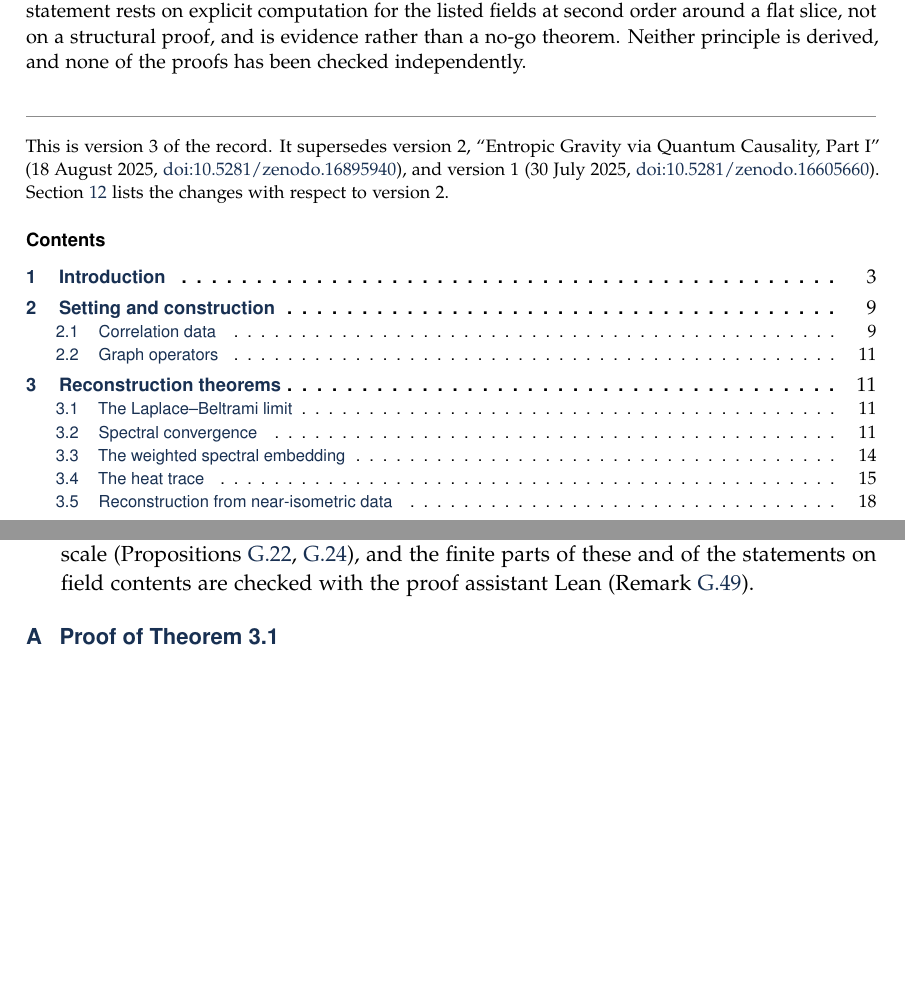
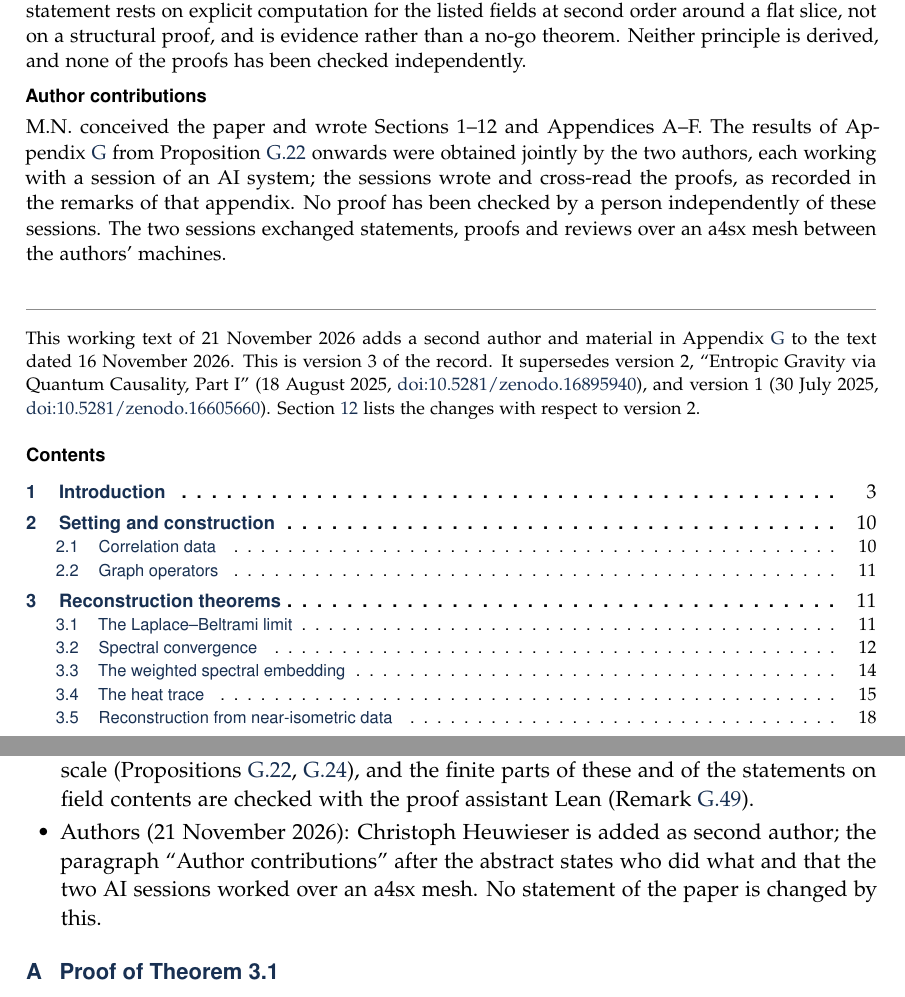
Before and after one commit to dropdeadfu/correlationsgeometry, a LaTeX document (findings/heat-trace/paper/correlations_to_geometry.tex): two parts of pages 2 and 63 of 131, joined at a grey line, cut so that both start at the same text, the shorter picture padded with empty space. Compiled offline with pdfLaTeX.

Commit message:
Paper: second author, author contributions, mention of the mesh
Co-Authored-By: Claude Fable 5.2 <noreply@anthropic.com>
Claude-Session: https://claude.ai/code/session_012wCbSPqCHrD9ZCpPU1CxHo

```diff
--- a/findings/heat-trace/paper/correlations_to_geometry.tex
+++ b/findings/heat-trace/paper/correlations_to_geometry.tex
@@ -123,11 +123,14 @@
 \smallskip\noindent The reconstruction chain itself consists of: (i) the Laplace--Beltrami limit for radial profile kernels, independently of the sampling density; (ii) convergence of eigenvalues, with multiplicities and explicit rates, and of eigenvectors of simple eigenvalues, for every monotone profile and intrinsic distances, by a comparison of Dirichlet forms; (iii) an exact discrete isometry for the density-weighted spectral embedding; (iv) for Gaussian states of a massive scalar field the decay $r^{-D}e^{-2mr}$ of the mutual information of two modes, so that the surprisal distance is not asymptotically a metric but satisfies the profile assumption, its extension to curved backgrounds through the Van Vleck factor, and an end-to-end statement for the ground state of the free field on $\R\times\M$: the graph Laplacian built from the mutual informations of localised modes alone converges spectrally, with heat trace, if the correlation length and the mode size are small compared with the kernel scale; (v) a position-dependent gap is exactly a conformal factor of the metric or, for spatial correlations, the lapse of a static spacetime, and carries no dynamics of its own; (vi) for interacting systems the mutual information is the Gaussian value plus an explicit non-Gaussianity, and for finite-dimensional nodes it decays at exactly twice the rate of the correlations; (vii) for states of the vacuum type the Hamiltonian is contained in the state through the modular Hamiltonians of nested regions (cited theorems).
 
 \smallskip\noindent Concerning dynamics, heat-trace functionals with a positive weight have no stationary metric, and Einstein metrics are the first-order fixed points of the normalised heat-kernel embedding. We do not derive the Einstein--Hilbert action or field equations: the geometry is recovered from data that already encode it. A coupling to matter requires an additional principle; two candidates, stationarity of the total effective action and entanglement equilibrium, lead to the same equation, both amount to treating the background as a summed-over variable, and a scalar response would give Nordstr\"om's theory instead. For special field contents (scalar fields coupled to the curvature, Maxwell and massive vector fields) the leading non-covariant terms of a node system cancel; for the fields we have computed, the cancellation of all non-covariant terms, including those of the vacuum energy, implies that the induced action itself vanishes through the order $m^2$. This last statement rests on explicit computation for the listed fields at second order around a flat slice, not on a structural proof, and is evidence rather than a no-go theorem. Neither principle is derived, and none of the proofs has been checked independently.\par}
+
+\smallskip\noindent{\sffamily\bfseries\small Author contributions}\par\vspace{3pt}
+{\small\noindent M.N.\ conceived the paper and wrote Sections~1--12 and Appendices~A--F. The results of Appendix~\ref{app:heat} from Proposition~\ref{prop:bias} onwards were obtained jointly by the two authors, each working with a session of an AI system; the sessions wrote and cross-read the proofs, as recorded in the remarks of that appendix. No proof has been checked by a person independently of these sessions. The two sessions exchanged statements, proofs and reviews over an a4sx mesh between the authors' machines.\par}
 \vspace{10pt}
 \noindent{\color{rulegray}\rule{\textwidth}{0.3pt}}\par
 \vspace{6pt}
 
-\noindent{\footnotesize This is version~3 of the record. It supersedes version~2, ``Entropic Gravity via Quantum Causality, Part~I'' (18 August 2025, \href{https://doi.org/10.5281/zenodo.16895940}{doi:10.5281/zenodo.16895940}), and version~1 (30 July 2025, \href{https://doi.org/10.5281/zenodo.16605660}{doi:10.5281/zenodo.16605660}). Section~\ref{sec:changes} lists the changes with respect to version~2.\par}
+\noindent{\footnotesize This working text of 21 November 2026 adds a second author and material in Appendix~\ref{app:heat} to the text dated 16 November 2026. This is version~3 of the record. It supersedes version~2, ``Entropic Gravity via Quantum Causality, Part~I'' (18 August 2025, \href{https://doi.org/10.5281/zenodo.16895940}{doi:10.5281/zenodo.16895940}), and version~1 (30 July 2025, \href{https://doi.org/10.5281/zenodo.16605660}{doi:10.5281/zenodo.16605660}). Section~\ref{sec:changes} lists the changes with respect to version~2.\par}
 
 \vspace{6pt}
 {\makeatletter\renewcommand{\contentsname}{Contents}\makeatother
@@ -1909,6 +1912,7 @@ The vacuum term is reduced to the usual fine-tuning problem (Proposition~\ref{pr
 \item Sections~\ref{sec:scalar}--\ref{sec:matter} are new. They contain the negative results on dynamics: a scalar response gives Nordstr\"om's theory (Proposition~\ref{prop:nordstrom}), and node systems induce a theory with a preferred foliation that is not viable (Propositions~\ref{prop:shiftresponse}--\ref{prop:lambda}).
 \item Related work on the metric from field correlators \cite{SAK,Kempf21,PercheMM}, on graph Laplacians with general kernels \cite{HAvL,THJ} and on induced actions of Ho\v{r}ava--Lifshitz type \cite{NS10,DSS,LMP} is cited and the present results are delimited against it (Introduction, Section~\ref{sec:nodecov}); the conclusion on field contents is stated as evidence within the computed class (Section~\ref{sec:nodesummary}).
 \item Appendix~\ref{app:heat} extends the two theorems on the heat trace, including the rate $\xi^2/t$ at the population level, its correction, other profiles, the limit $N\to\infty$ at fixed $\xi$ (Theorems~\ref{thm:rate}--\ref{thm:fixedxi}), a joint regime (Theorem~\ref{thm:jointpoly}), an estimate of the kernel of the sampled walk that is uniform in the number of steps (Lemma~\ref{lem:consistency}, Theorem~\ref{thm:kernel}, Corollaries~\ref{cor:kernel-trace}, \ref{cor:kernel-corrected}, \ref{cor:kernel-noloops}), with it a second stage for the trace (Corollary~\ref{cor:secondstage}) and a uniform estimate of the eigenvalues on a flat torus with its consequences for eigenspaces and eigenvectors (Theorem~\ref{thm:eigtorus}, Corollaries~\ref{cor:eigspace}, \ref{cor:deloc}), a comparison of the kernel in the mean over one index with a second stage in every dimension and a second estimate of the eigenvalues (Lemma~\ref{lem:kernel-l1}, Proposition~\ref{prop:reduction-alld}, Corollary~\ref{cor:secondstage-alld}, Theorem~\ref{thm:eigtorus-l1}), and the bias and the variance of the sampled trace at a fixed kernel scale (Propositions~\ref{prop:bias}, \ref{prop:variance}), and the finite parts of these and of the statements on field contents are checked with the proof assistant Lean (Remark~\ref{rem:lean}).
+\item Authors (21 November 2026): Christoph Heuwieser is added as second author; the paragraph ``Author contributions'' after the abstract states who did what and that the two AI sessions worked over an a4sx mesh. No statement of the paper is changed by this.
 \end{itemize}
 
 
```
Also changed, not shown: findings/heat-trace/README.md, findings/heat-trace/paper/correlations_to_geometry.pdf, findings/heat-trace/paper/correlations_to_geometry.tex (6 more changed lines).
